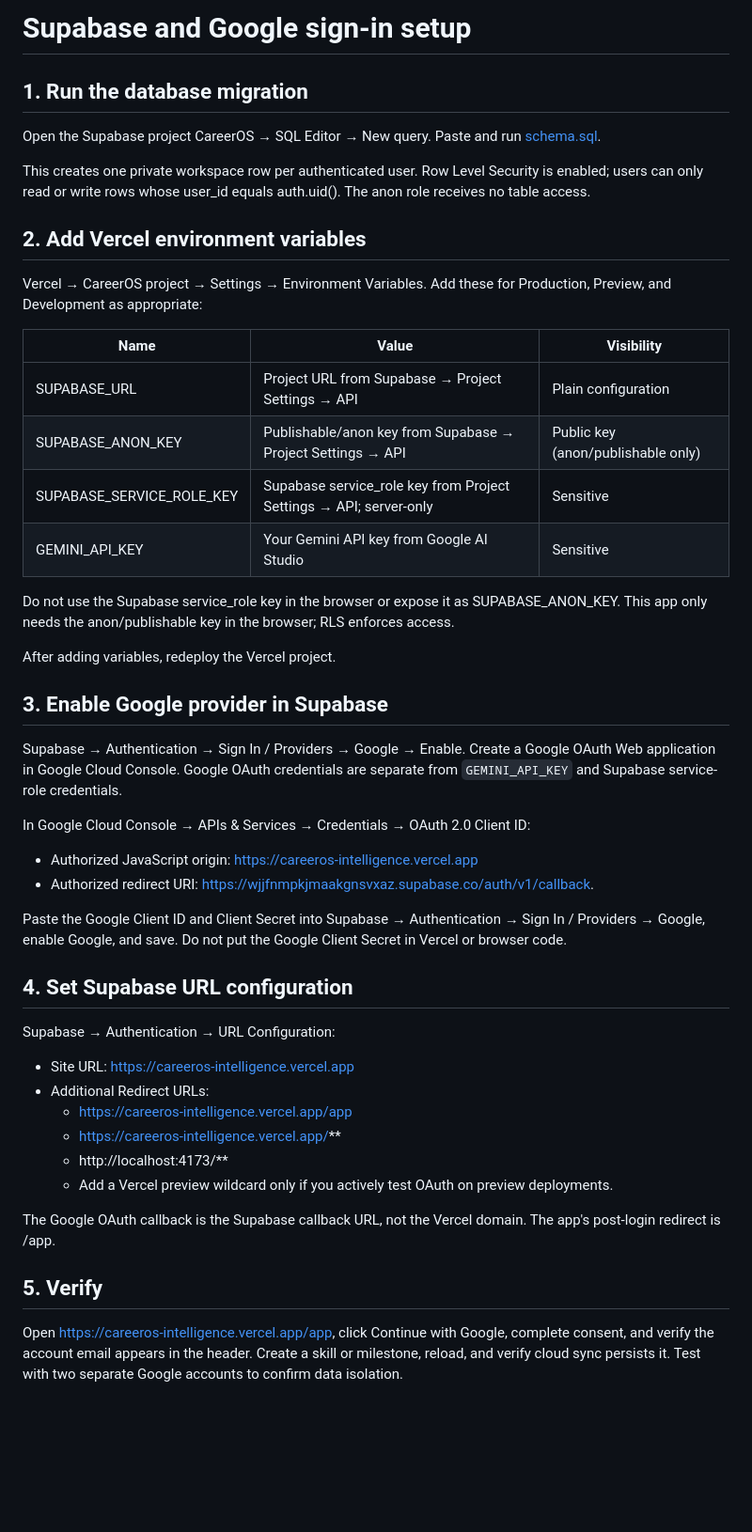
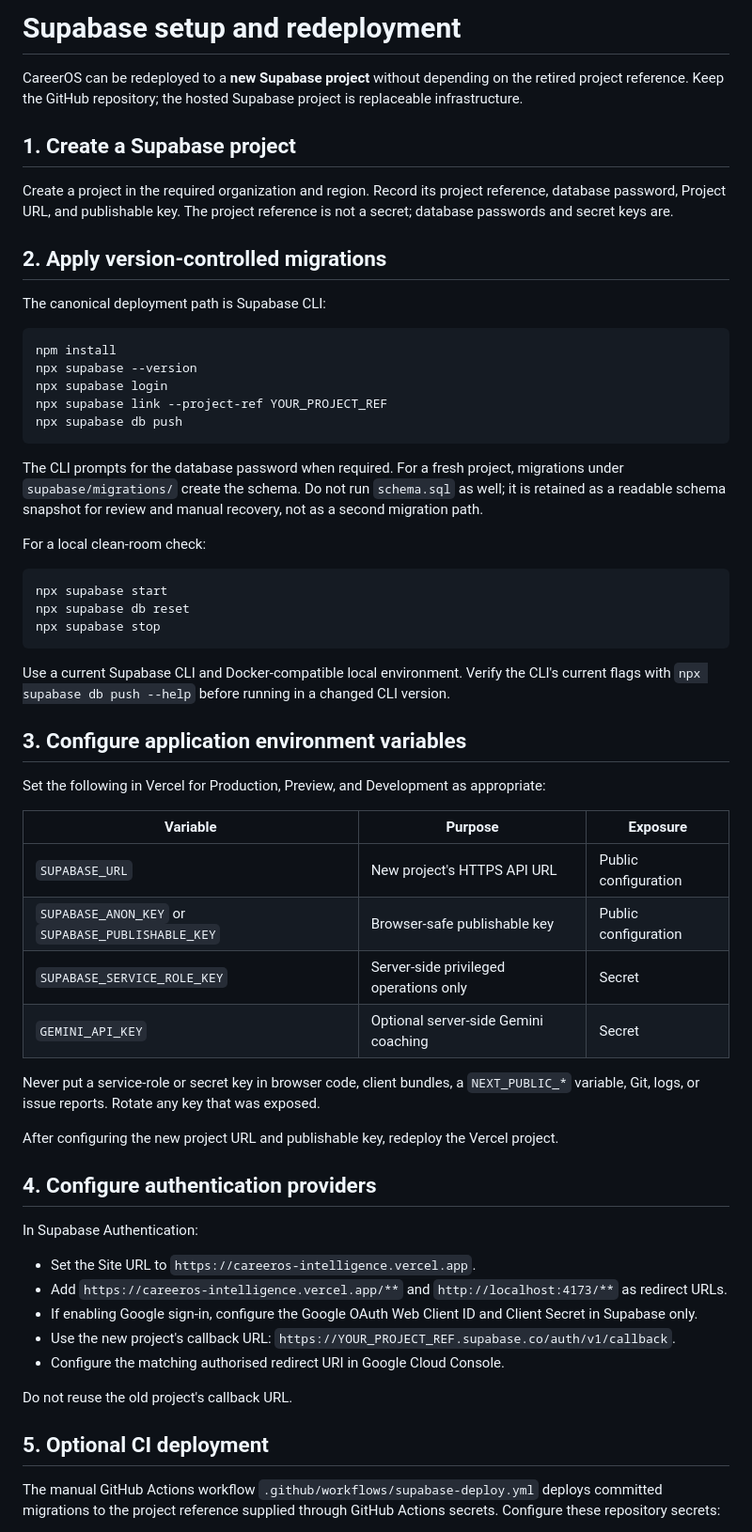
Before and after one commit to PSP-YN/CareerOS, a Markdown page: docs/SETUP_SUPABASE.md, the part around one of its changes. Shown at 94% size. Rendered like a GitHub page; blank space fills up the shorter version.

Commit message:
docs: make Supabase setup portable

````diff
--- a/docs/SETUP_SUPABASE.md
+++ b/docs/SETUP_SUPABASE.md
@@ -1,45 +1,63 @@
-# Supabase and Google sign-in setup
+# Supabase setup and redeployment
 
-## 1. Run the database migration
-Open the Supabase project CareerOS → SQL Editor → New query. Paste and run [schema.sql](../supabase/schema.sql).
+CareerOS can be redeployed to a **new Supabase project** without depending on the retired project reference. Keep the GitHub repository; the hosted Supabase project is replaceable infrastructure.
 
-This creates one private workspace row per authenticated user. Row Level Security is enabled; users can only read or write rows whose user_id equals auth.uid(). The anon role receives no table access.
+## 1. Create a Supabase project
 
-## 2. Add Vercel environment variables
-Vercel → CareerOS project → Settings → Environment Variables. Add these for Production, Preview, and Development as appropriate:
+Create a project in the required organization and region. Record its project reference, database password, Project URL, and publishable key. The project reference is not a secret; database passwords and secret keys are.
 
-| Name | Value | Visibility |
+## 2. Apply version-controlled migrations
+
+The canonical deployment path is Supabase CLI:
+
+```bash
+npm install
+npx supabase --version
+npx supabase login
+npx supabase link --project-ref YOUR_PROJECT_REF
+npx supabase db push
+```
+
+The CLI prompts for the database password when required. For a fresh project, migrations under `supabase/migrations/` create the schema. Do not run `schema.sql` as well; it is retained as a readable schema snapshot for review and manual recovery, not as a second migration path.
+
+For a local clean-room check:
+
+```bash
+npx supabase start
+npx supabase db reset
+npx supabase stop
+```
+
+Use a current Supabase CLI and Docker-compatible local environment. Verify the CLI's current flags with `npx supabase db push --help` before running in a changed CLI version.
+
+## 3. Configure application environment variables
+
+Set the following in Vercel for Production, Preview, and Development as appropriate:
+
+| Variable | Purpose | Exposure |
 |---|---|---|
-| SUPABASE_URL | Project URL from Supabase → Project Settings → API | Plain configuration |
-| SUPABASE_ANON_KEY | Publishable/anon key from Supabase → Project Settings → API | Public key (anon/publishable only) |
-| SUPABASE_SERVICE_ROLE_KEY | Supabase service_role key from Project Settings → API; server-only | Sensitive |
-| GEMINI_API_KEY | Your Gemini API key from Google AI Studio | Sensitive |
+| `SUPABASE_URL` | New project's HTTPS API URL | Public configuration |
+| `SUPABASE_ANON_KEY` or `SUPABASE_PUBLISHABLE_KEY` | Browser-safe publishable key | Public configuration |
+| `SUPABASE_SERVICE_ROLE_KEY` | Server-side privileged operations only | Secret |
+| `GEMINI_API_KEY` | Optional server-side Gemini coaching | Secret |
 
-Do not use the Supabase service_role key in the browser or expose it as SUPABASE_ANON_KEY. This app only needs the anon/publishable key in the browser; RLS enforces access.
+Never put a service-role or secret key in browser code, client bundles, a `NEXT_PUBLIC_*` variable, Git, logs, or issue reports. Rotate any key that was exposed.
 
-After adding variables, redeploy the Vercel project.
+After configuring the new project URL and publishable key, redeploy the Vercel project.
 
-## 3. Enable Google provider in Supabase
-Supabase → Authentication → Sign In / Providers → Google → Enable.
-Create a Google OAuth Web application in Google Cloud Console. Google OAuth credentials are separate from `GEMINI_API_KEY` and Supabase service-role credentials.
+## 4. Configure authentication providers
 
-In Google Cloud Console → APIs & Services → Credentials → OAuth 2.0 Client ID:
-- Authorized JavaScript origin: https://careeros-intelligence.vercel.app
-- Authorized redirect URI: https://wjjfnmpkjmaakgnsvxaz.supabase.co/auth/v1/callback.
+In Supabase Authentication:
 
-Paste the Google Client ID and Client Secret into Supabase → Authentication → Sign In / Providers → Google, enable Google, and save. Do not put the Google Client Secret in Vercel or browser code.
+- Set the Site URL to `https://careeros-intelligence.vercel.app`.
+- Add `https://careeros-intelligence.vercel.app/**` and `http://localhost:4173/**` as redirect URLs.
+- If enabling Google sign-in, configure the Google OAuth Web Client ID and Client Secret in Supabase only.
+- Use the new project's callback URL: `https://YOUR_PROJECT_REF.supabase.co/auth/v1/callback`.
+- Configure the matching authorised redirect URI in Google Cloud Console.
 
-## 4. Set Supabase URL configuration
-Supabase → Authentication → URL Configuration:
-- Site URL: https://careeros-intelligence.vercel.app
-- Additional Redirect URLs:
-  - https://careeros-intelligence.vercel.app/app
-  - https://careeros-intelligence.vercel.app/**
-  - http://localhost:4173/**
-  - Add a Vercel preview wildcard only if you actively test OAuth on preview deployments.
+Do not reuse the old project's callback URL.
 
-The Google OAuth callback is the Supabase callback URL, not the Vercel domain. The app's post-login redirect is /app.
+## 5. Optional CI deployment
 
-## 5. Verify
-Open https://careeros-intelligence.vercel.app/app, click Continue with Google, complete consent, and verify the account email appears in the header. Create a skill or milestone, reload, and verify cloud sync persists it. Test with two separate Google accounts to confirm data isolation.
+The manual GitHub Actions workflow `.github/workflows/supabase-deploy.yml` deploys committed migrations to the project reference supplied through GitHub Actions secrets. Configure these repository secrets:
 
````
Also changed, not shown: other parts of docs/SETUP_SUPABASE.md (+28 -5 lines).
